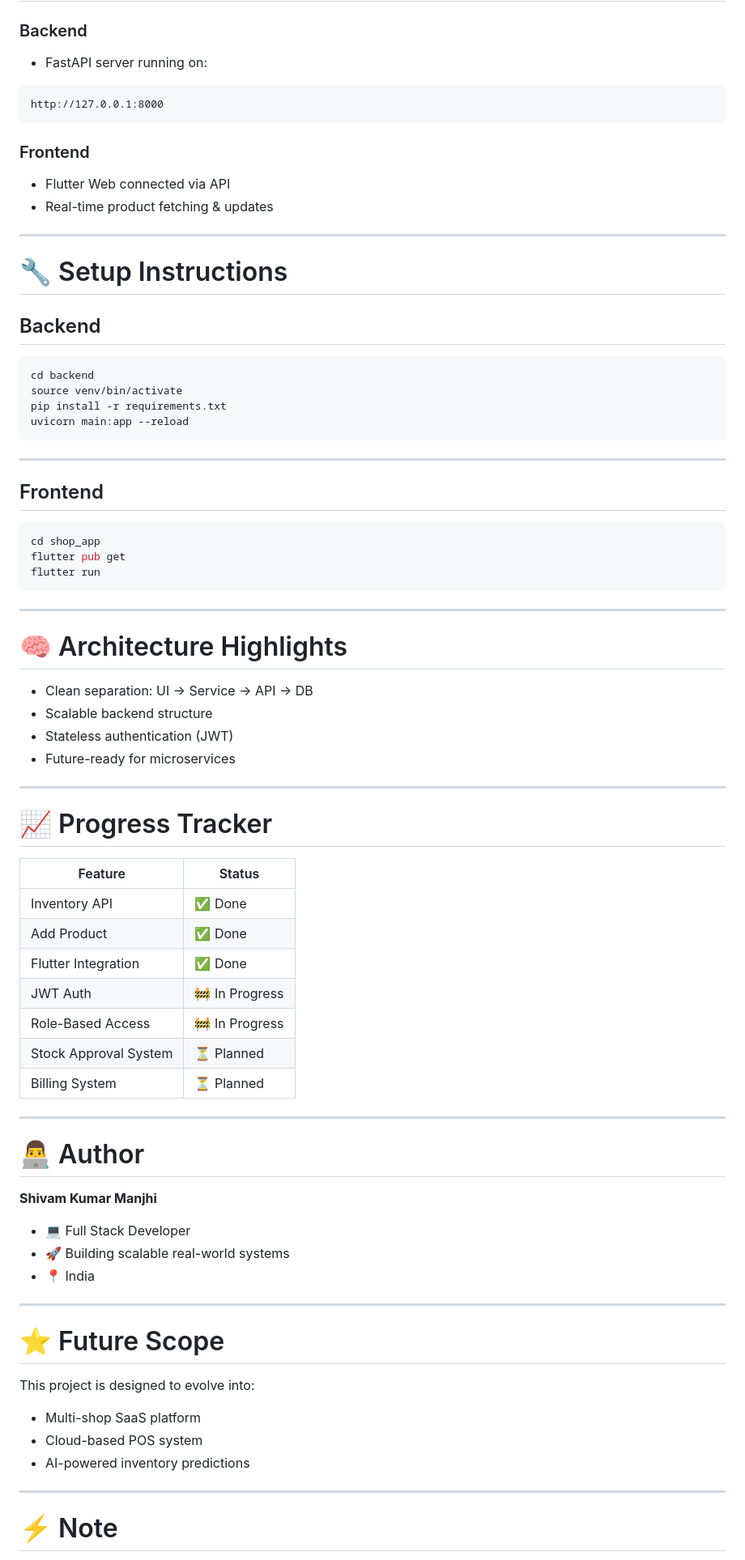
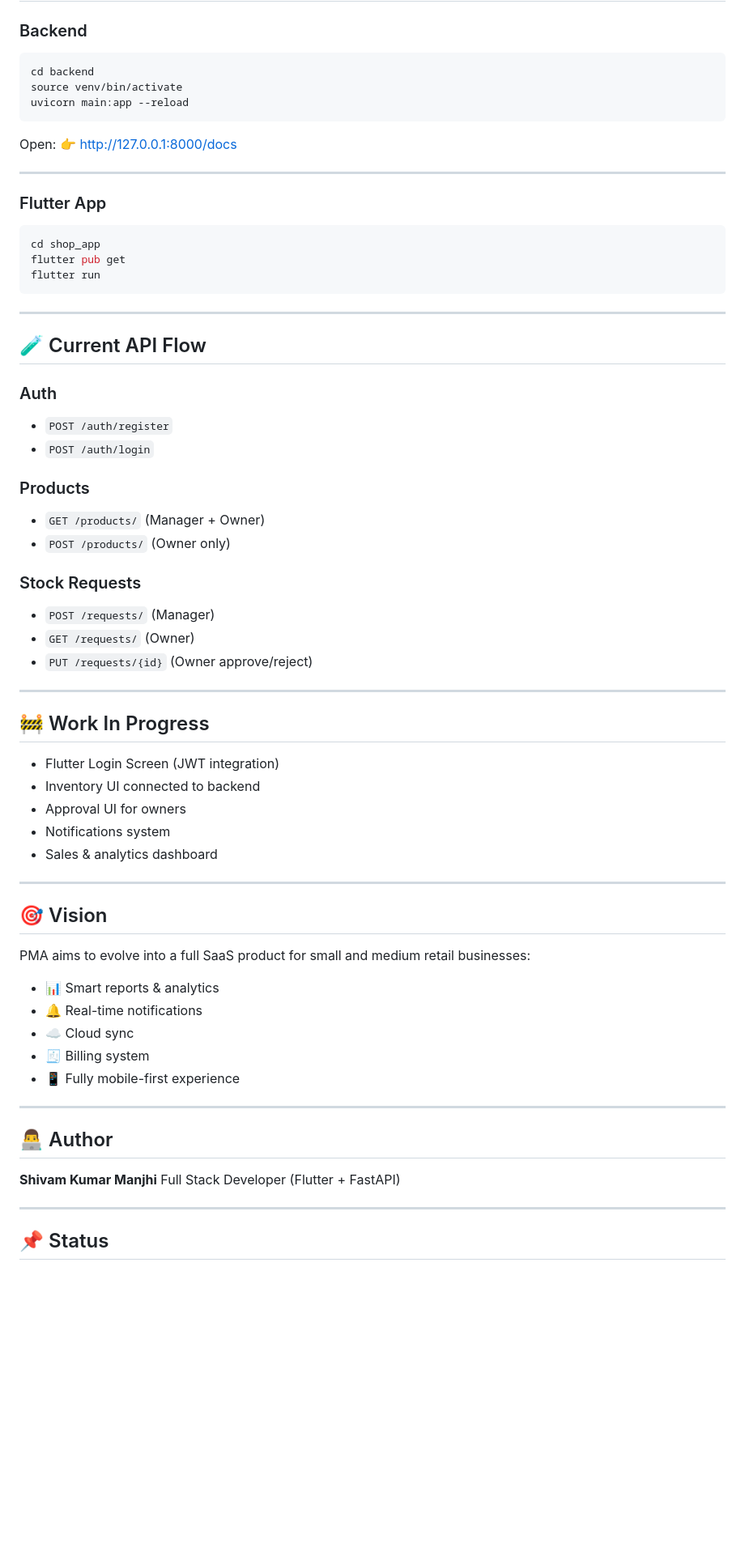
Before and after one commit to Imshivam1/PMA, a Markdown page: README.md, the part around one of its changes. Shown at 81% size. Drawn GitHub-style; blank space fills up the shorter version.

````diff
--- a/README.md
+++ b/README.md
@@ -152,33 +113,18 @@ shop_app/
 
 ### Backend
-
-* FastAPI server running on:
-
-```
-http://127.0.0.1:8000
-```
-
-### Frontend
-
-* Flutter Web connected via API
-* Real-time product fetching & updates
-
----
-
-# 🔧 Setup Instructions
-
-## Backend
 
 ```bash
 cd backend
 source venv/bin/activate
-pip install -r requirements.txt
 uvicorn main:app --reload
 ```
 
+Open:
+👉 http://127.0.0.1:8000/docs
+
 ---
 
-## Frontend
+### Flutter App
 
 ```bash
 cd shop_app
@@ -188,48 +134,54 @@ flutter run
 
 ---
 
-# 🧠 Architecture Highlights
+## 🧪 Current API Flow
 
-* Clean separation: UI → Service → API → DB
-* Scalable backend structure
-* Stateless authentication (JWT)
-* Future-ready for microservices
+### Auth
+
+* `POST /auth/register`
+* `POST /auth/login`
+
+### Products
+
+* `GET /products/` (Manager + Owner)
+* `POST /products/` (Owner only)
+
+### Stock Requests
+
+* `POST /requests/` (Manager)
+* `GET /requests/` (Owner)
+* `PUT /requests/{id}` (Owner approve/reject)
 
 ---
 
-# 📈 Progress Tracker
+## 🚧 Work In Progress
 
-| Feature               | Status         |
-| --------------------- | -------------- |
-| Inventory API         | ✅ Done         |
-| Add Product           | ✅ Done         |
-| Flutter Integration   | ✅ Done         |
-| JWT Auth              | 🚧 In Progress |
-| Role-Based Access     | 🚧 In Progress |
-| Stock Approval System | ⏳ Planned      |
-| Billing System        | ⏳ Planned      |
+* Flutter Login Screen (JWT integration)
+* Inventory UI connected to backend
+* Approval UI for owners
+* Notifications system
+* Sales & analytics dashboard
 
 ---
 
-# 👨‍💻 Author
+## 🎯 Vision
 
-**Shivam Kumar Manjhi**
+PMA aims to evolve into a full SaaS product for small and medium retail businesses:
 
-* 💻 Full Stack Developer
-* 🚀 Building scalable real-world systems
-* 📍 India
+* 📊 Smart reports & analytics
+* 🔔 Real-time notifications
+* ☁️ Cloud sync
+* 🧾 Billing system
+* 📱 Fully mobile-first experience
 
 ---
 
-# ⭐ Future Scope
+## 👨‍💻 Author
 
-This project is designed to evolve into:
-
-* Multi-shop SaaS platform
-* Cloud-based POS system
-* AI-powered inventory predictions
+**Shivam Kumar Manjhi**
+Full Stack Developer (Flutter + FastAPI)
 
 ---
 
-# ⚡ Note
+## 📌 Status
 
````
Also changed, not shown: other parts of README.md (+79 -117 lines).
